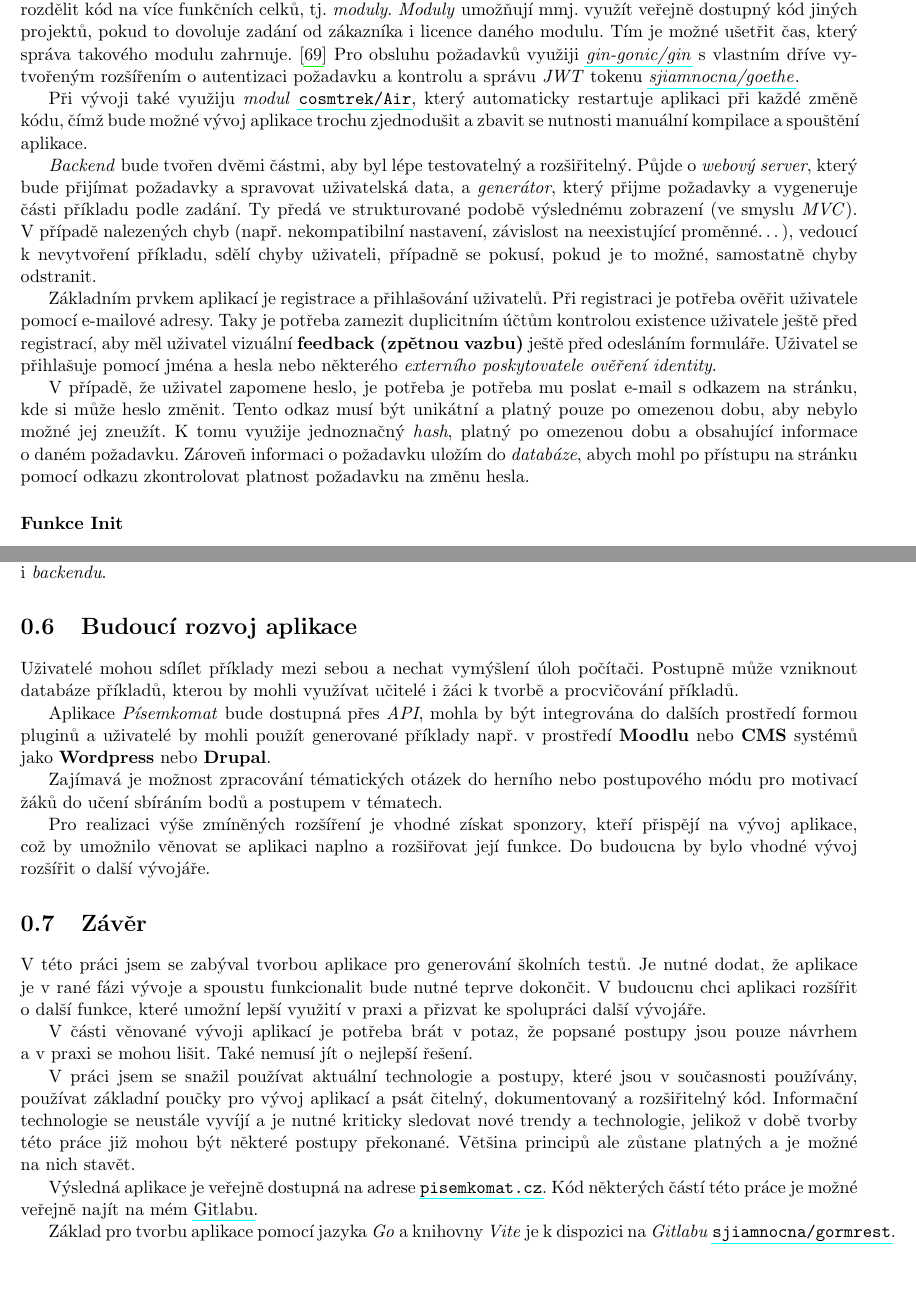
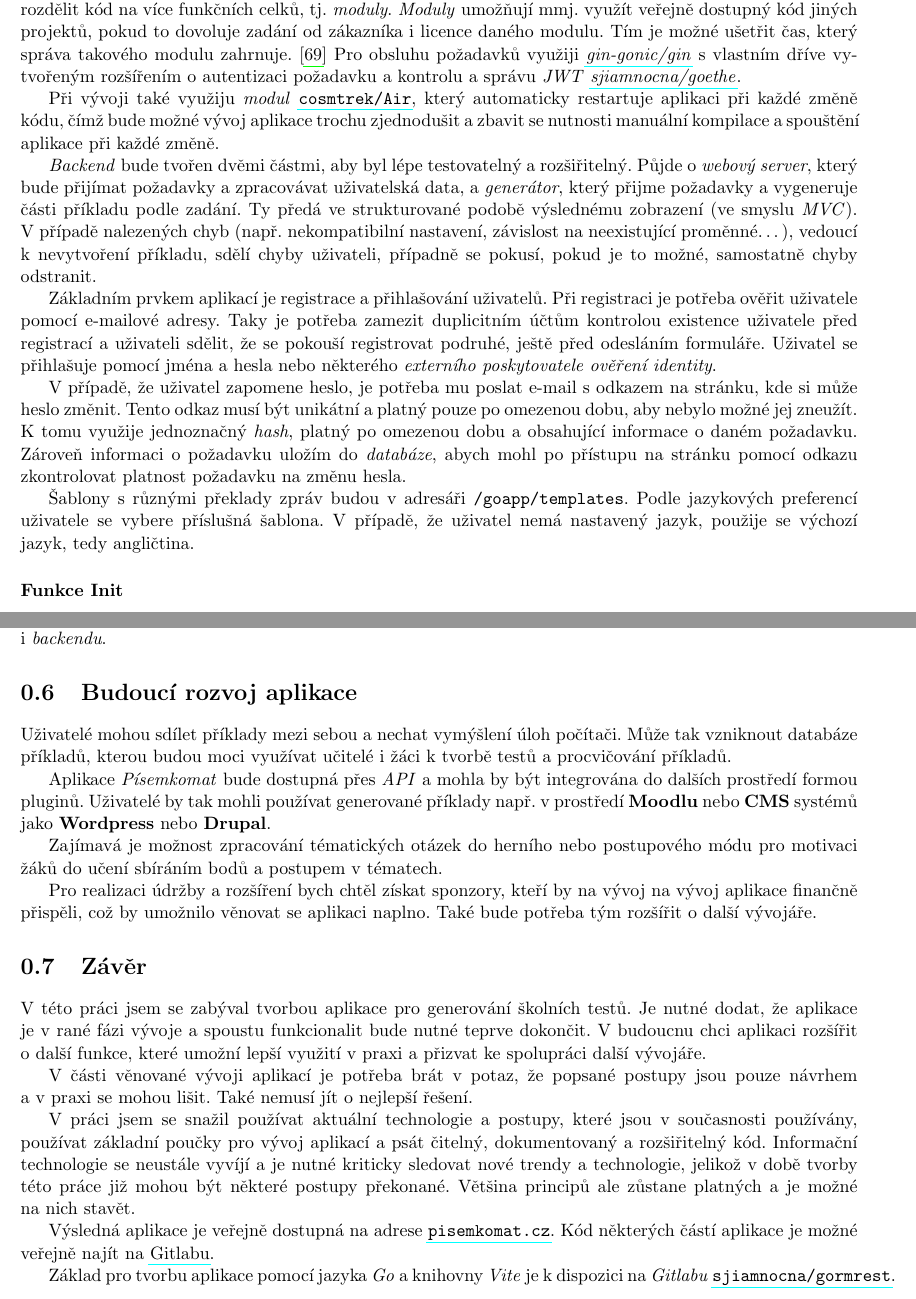
Before and after one commit to sjiamnocna/pdf-up-bcp, a LaTeX document (bakalarka_jancsi02.tex): two parts of pages 30 and 33 of 37, joined at a grey line, cut so that both start at the same text, the shorter picture padded with empty space. Compiled offline with pdfLaTeX.

Commit message:
Backend + závěr

```diff
--- a/bakalarka_jancsi02.tex
+++ b/bakalarka_jancsi02.tex
@@ -1098,15 +1098,17 @@ class dataLoader extends Endpoints{
 
         \subsection{Backend}
             Na~\emph{backendu} bude~program v~jazyce \emph{Go}, který bude zpracovávat požadavky od~klienta. Je~dobrou praxí rozdělit kód na~více funkčních celků, tj.~\emph{moduly}. \emph{Moduly} umožňují mmj.~využít veřejně dostupný kód jiných projektů, pokud to dovoluje zadání od~zákazníka i~licence daného modulu. Tím~je~možné ušetřit čas, který správa takového modulu zahrnuje. \cite{Zimmerman2023:howtowritebetter}
-            Pro~obsluhu požadavků využiji \href{https://github.com/gin-gonic/gin}{\emph{gin-gonic/gin}} s~vlastním dříve~vytvořeným rozšířením o~autentizaci požadavku a~kontrolu a~správu \emph{JWT} tokenu \href{https://gitlab.com/sjiamnocna/goethe}{\emph{sjiamnocna/goethe}}.
+            Pro~obsluhu požadavků využiji \href{https://github.com/gin-gonic/gin}{\emph{gin-gonic/gin}} s~vlastním dříve~vytvořeným rozšířením o~autentizaci požadavku a~kontrolu a~správu \emph{JWT} \href{https://gitlab.com/sjiamnocna/goethe}{\emph{sjiamnocna/goethe}}.
 
-            Při~vývoji také využiju \emph{modul} \href{https://github.com/cosmtrek/air}{\texttt{cosmtrek/Air}}, který automaticky restartuje aplikaci při~každé změně kódu, čímž bude možné vývoj aplikace trochu zjednodušit a~zbavit se~nutnosti manuální kompilace a~spouštění aplikace.
+            Při~vývoji také využiju \emph{modul} \href{https://github.com/cosmtrek/air}{\texttt{cosmtrek/Air}}, který automaticky restartuje aplikaci při~každé změně kódu, čímž bude možné vývoj aplikace trochu zjednodušit a~zbavit se~nutnosti manuální kompilace a~spouštění aplikace při~každé změně.
 
-            \emph{Backend} bude~tvořen dvěmi částmi, aby~byl~lépe testovatelný a~rozšiřitelný. Půjde o~\emph{webový server}, který bude přijímat požadavky a~spravovat uživatelská data, a~\emph{generátor}, který přijme požadavky a~vygeneruje části příkladu podle zadání. Ty~předá ve~strukturované podobě výslednému zobrazení (ve~smyslu \emph{MVC}). V~případě nalezených chyb (např. nekompatibilní nastavení, závislost na~neexistující proměnné\dots), vedoucí k~nevytvoření příkladu, sdělí chyby uživateli, případně se~pokusí, pokud je~to~možné, samostatně chyby odstranit.
+            \emph{Backend} bude~tvořen dvěmi částmi, aby~byl~lépe testovatelný a~rozšiřitelný. Půjde o~\emph{webový server}, který bude přijímat požadavky a~zpracovávat uživatelská data, a~\emph{generátor}, který přijme požadavky a~vygeneruje části příkladu podle zadání. Ty~předá ve~strukturované podobě výslednému zobrazení (ve~smyslu \emph{MVC}). V~případě nalezených chyb (např. nekompatibilní nastavení, závislost na~neexistující proměnné\dots), vedoucí k~nevytvoření příkladu, sdělí chyby uživateli, případně se~pokusí, pokud je~to~možné, samostatně chyby odstranit.
 
-            Základním prvkem aplikací je~registrace a~přihlašování uživatelů. Při~registraci je~potřeba ověřit uživatele pomocí e-mailové adresy. Taky je potřeba zamezit duplicitním účtům kontrolou existence uživatele ještě před registrací, aby měl uživatel vizuální \textbf{feedback (zpětnou vazbu)} ještě před~odesláním formuláře. Uživatel~se přihlašuje pomocí jména a~hesla nebo~některého \emph{externího poskytovatele ověření identity}.
+            Základním prvkem aplikací je~registrace a~přihlašování uživatelů. Při~registraci je~potřeba ověřit uživatele pomocí e-mailové adresy. Taky je potřeba zamezit duplicitním účtům kontrolou existence uživatele před registrací a~uživateli sdělit, že~se pokouší registrovat podruhé, ještě před~odesláním formuláře. Uživatel~se přihlašuje pomocí jména a~hesla nebo~některého \emph{externího poskytovatele ověření identity}.
 
-            V~případě, že~uživatel zapomene heslo, je~potřeba je~potřeba mu~poslat e-mail s~odkazem na~stránku, kde~si~může heslo změnit. Tento odkaz musí být unikátní a~platný pouze po~omezenou dobu, aby~nebylo možné jej~zneužít. K~tomu využije jednoznačný \emph{hash}, platný po~omezenou dobu a~obsahující informace o~daném požadavku. Zároveň informaci o~požadavku uložím do~\emph{databáze}, abych mohl po~přístupu na~stránku pomocí odkazu zkontrolovat platnost požadavku na~změnu hesla.
+            V~případě, že~uživatel zapomene heslo, je~potřeba mu~poslat e-mail s~odkazem na~stránku, kde~si~může heslo změnit. Tento odkaz musí být unikátní a~platný pouze po~omezenou dobu, aby~nebylo možné jej~zneužít. K~tomu využije jednoznačný \emph{hash}, platný po~omezenou dobu a~obsahující informace o~daném požadavku. Zároveň informaci o~požadavku uložím do~\emph{databáze}, abych mohl po~přístupu na~stránku pomocí odkazu zkontrolovat platnost požadavku na~změnu hesla.
+
+            Šablony s~různými překlady zpráv budou v~adresáři \texttt{/goapp/templates}. Podle jazykových preferencí uživatele se~vybere příslušná šablona. V~případě, že~uživatel nemá nastavený jazyk, použije se~výchozí jazyk, tedy angličtina.
 
         \subsubsection{Funkce Init}
             \emph{Go} má~dvě vstupní funkce \emph{main} a~\emph{init}. Funkce \emph{main} je~hlavní vstupní bod aplikace, který se~spustí jako první. Funkce \emph{init} se~spustí jako první, ještě~před funkcí \emph{main} a~slouží ke~konfiguraci programu nebo připojení do~databáze. Funkce \emph{main} je~hlavní funkcí aplikace, kde~se nachází logika aplikace volající další akce.
@@ -1191,13 +1193,13 @@ class dataLoader extends Endpoints{
             Na~\emph{frontendu} budu testovat funkčnost \emph{komponent}. V~případě, že~se~chyba vyskytne za~běhu aplikace, zaznamená ji~\emph{Sentry} a~upozorní na~nutnost opravy. Díky \emph{Sentry} budu mít informace o~chybě z~\emph{frontendu} i~\emph{backendu}.
 
 	\section{Budoucí rozvoj aplikace}
-        Uživatelé mohou sdílet příklady mezi sebou a~nechat vymýšlení úloh počítači. Postupně může~vzniknout databáze příkladů, kterou by~mohli využívat učitelé i~žáci k~tvorbě a~procvičování příkladů.
+        Uživatelé mohou sdílet příklady mezi sebou a~nechat vymýšlení úloh počítači. Může~tak vzniknout databáze příkladů, kterou budou moci využívat učitelé i~žáci k~tvorbě testů a~procvičování příkladů.
 
-        Aplikace \emph{Písemkomat} bude dostupná přes~\emph{API}, mohla by~být integrována do~dalších prostředí formou pluginů a~uživatelé by~mohli použít generované příklady např.~v~prostředí \textbf{Moodlu} nebo~\textbf{CMS} systémů jako~\textbf{Wordpress} nebo~\textbf{Drupal}.
+        Aplikace \emph{Písemkomat} bude dostupná přes~\emph{API} a~mohla by~být integrována do~dalších prostředí formou pluginů. Uživatelé by~tak mohli používat generované příklady např.~v~prostředí \textbf{Moodlu} nebo~\textbf{CMS} systémů jako~\textbf{Wordpress} nebo~\textbf{Drupal}.
 
-        Zajímavá je~možnost zpracování tématických otázek do~herního nebo~postupového módu pro~motivací žáků do~učení sbíráním bodů a~postupem v~tématech.
+        Zajímavá je~možnost zpracování tématických otázek do~herního nebo~postupového módu pro~motivaci žáků do~učení sbíráním bodů a~postupem v~tématech.
 
-        Pro~realizaci výše zmíněných rozšíření je~vhodné získat sponzory, kteří přispějí na~vývoj aplikace, což~by~umožnilo věnovat se~aplikaci naplno a~rozšiřovat její~funkce. Do~budoucna by~bylo vhodné vývoj rozšířit o~další vývojáře.
+        Pro~realizaci údržby a~rozšíření bych~chtěl získat sponzory, kteří by~na~vývoj na~vývoj aplikace finančně přispěli, což~by~umožnilo věnovat se~aplikaci naplno. Také bude~potřeba tým rozšířit o~další vývojáře.
 
 	\section{Závěr}
         V~této práci jsem se~zabýval tvorbou aplikace pro~generování školních testů. Je~nutné dodat, že~aplikace je~v~rané fázi vývoje a~spoustu funkcionalit bude nutné teprve dokončit. V~budoucnu chci aplikaci rozšířit o~další funkce, které umožní lepší využití v~praxi a~přizvat ke~spolupráci další vývojáře.
@@ -1206,7 +1208,7 @@ class dataLoader extends Endpoints{
 
         V~práci jsem se~snažil používat aktuální technologie a~postupy, které jsou~v~současnosti používány, používat základní poučky pro vývoj aplikací a~psát čitelný, dokumentovaný a~rozšiřitelný kód. Informační technologie se~neustále vyvíjí a~je~nutné kriticky sledovat nové trendy a~technologie, jelikož v~době tvorby této práce již~mohou být~některé postupy překonané. Většina principů ale zůstane platných a~je~možné na~nich~stavět.
 
-        Výsledná aplikace je~veřejně dostupná na~adrese \href{https://pisemkomat.cz}{\texttt{pisemkomat.cz}}. Kód některých částí této práce je~možné veřejně najít na~mém~\href{https://gitlab.com/pisemkomat}{Gitlabu}.
+        Výsledná aplikace je~veřejně dostupná na~adrese \href{https://pisemkomat.cz}{\texttt{pisemkomat.cz}}. Kód některých částí aplikace je~možné veřejně najít na~\href{https://gitlab.com/pisemkomat}{Gitlabu}.
 
         Základ pro~tvorbu aplikace pomocí jazyka \emph{Go} a~knihovny \emph{Vite} je~k~dispozici na~\emph{Gitlabu} \href{https://gitlab.com/sjiamnocna/gormrest}{\texttt{sjiamnocna/gormrest}}.
 
```
